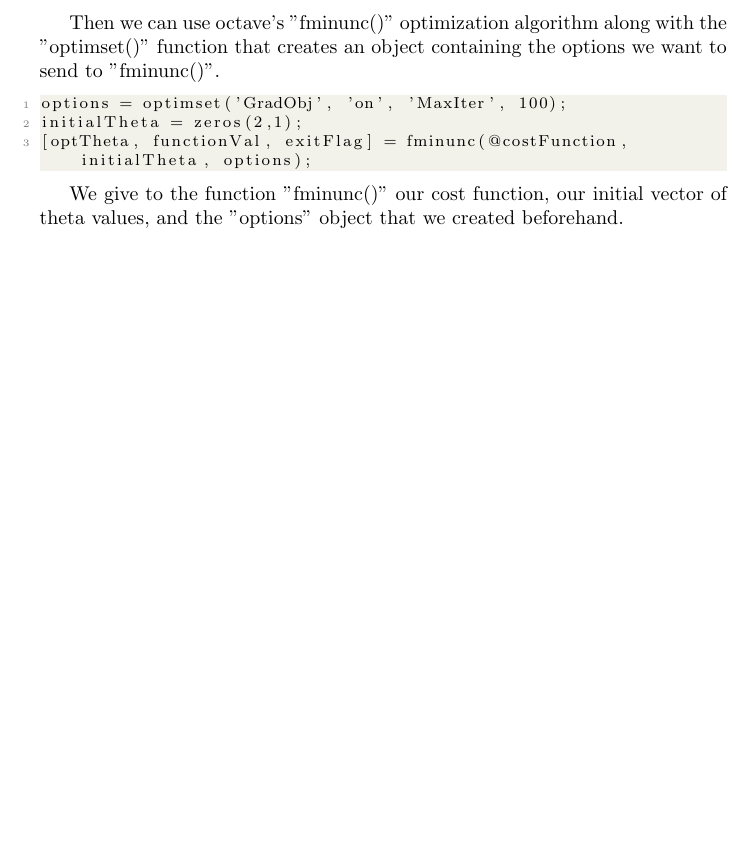
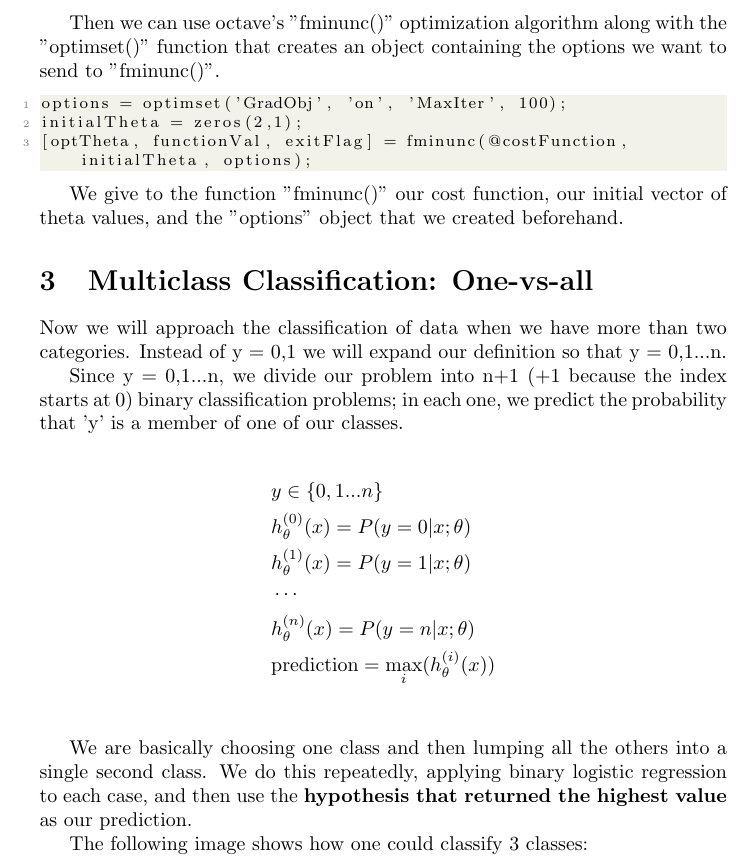
Before and after one commit to KhoaHoangViet/Coursera-AndrewNg-MachineLearning, a LaTeX document (Week3/Lecture-note/week3.tex): part of page 6 of 6 before the commit and part of page 6 of 7 after it, cut so that both start at the same text, the shorter picture padded with empty space. Compiled offline with pdfLaTeX.

Commit message:
Multiclass Classification' lecture note

```diff
--- a/Week3/Lecture-note/week3.tex
+++ b/Week3/Lecture-note/week3.tex
@@ -214,4 +214,23 @@ initialTheta = zeros(2,1);
 \end{lstlisting}
 
 We give to the function "fminunc()" our cost function, our initial vector of theta values, and the "options" object that we created beforehand.
+
+\section{Multiclass Classification: One-vs-all}
+Now we will approach the classification of data when we have more than two categories. Instead of y = {0,1} we will expand our definition so that y = {0,1...n}.
+
+Since y = {0,1...n}, we divide our problem into n+1 (+1 because the index starts at 0) binary classification problems; in each one, we predict the probability that 'y' is a member of one of our classes.
+
+\begin{align*}
+	& y \in \lbrace0, 1 ... n\rbrace \\
+	& h_\theta^{(0)}(x) = P(y = 0 | x ; \theta) \\
+	& h_\theta^{(1)}(x) = P(y = 1 | x ; \theta) \\
+	& \cdots \\
+	& h_\theta^{(n)}(x) = P(y = n | x ; \theta) \\
+	& \mathrm{prediction} = \max_i( h_\theta ^{(i)}(x) )\\
+\end{align*}
+
+We are basically choosing one class and then lumping all the others into a single second class. We do this repeatedly, applying binary logistic regression to each case, and then use the \textbf{hypothesis that returned the highest value} as our prediction.
+
+The following image shows how one could classify 3 classes:\\
+\includegraphics[width=\textwidth]{Multiclass_Classification_classify_3_classes}
 \end{document}
```
Also changed, not shown: Week3/Lecture-note/Multiclass_Classification_classify_3_classes.png (added), Week3/Lecture-note/week3.pdf.
